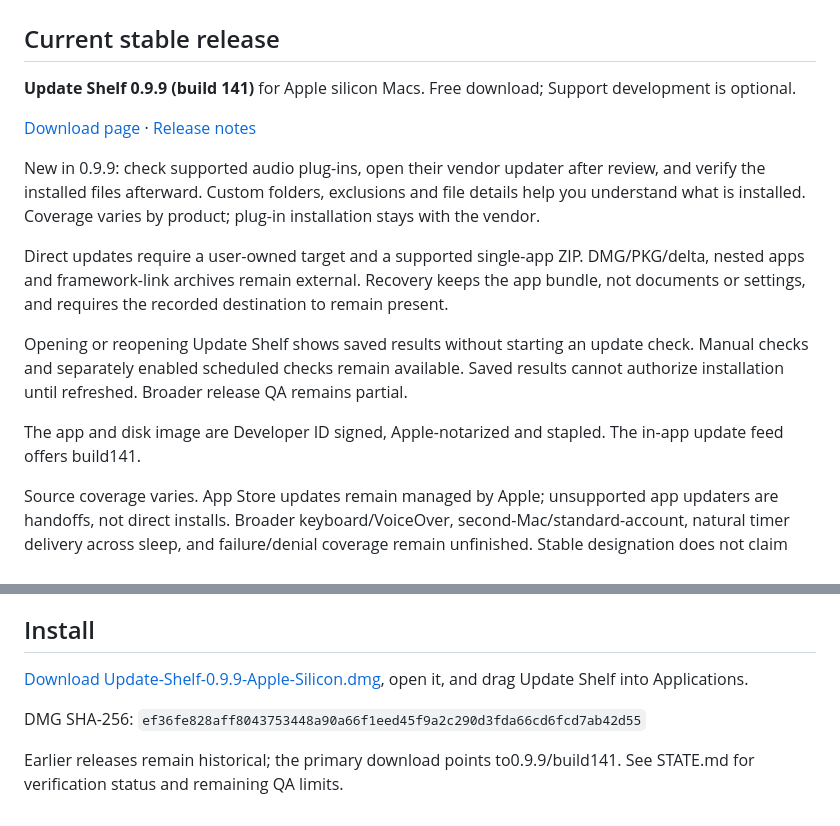
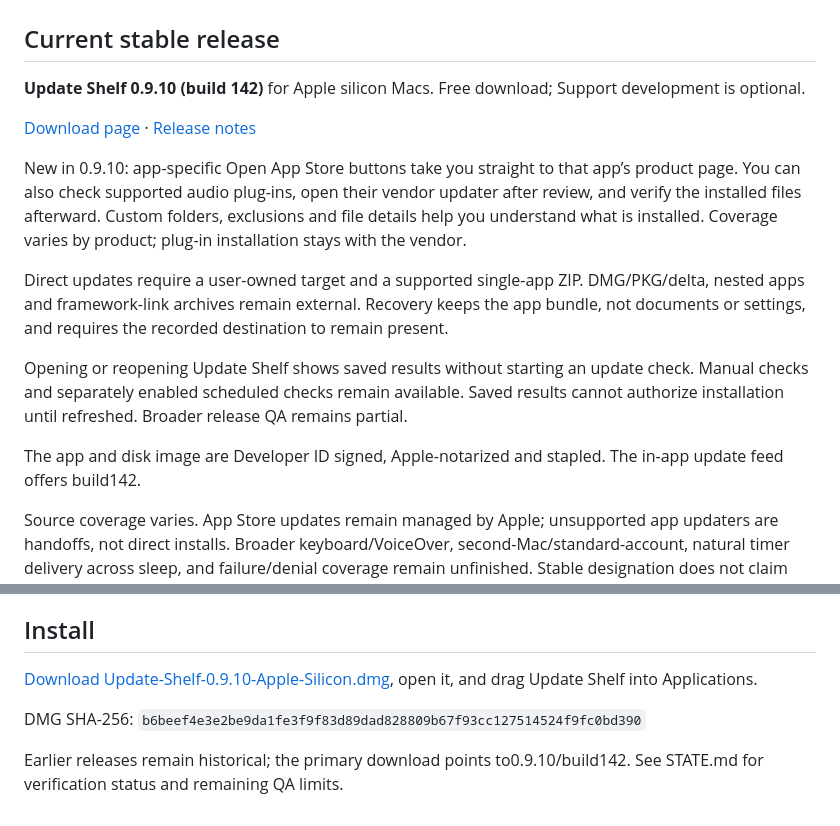
Before and after one commit to WEBServices-ORG/update-shelf-releases, a Markdown page: README.md, 2 parts joined by grey strips. GitHub-like rendering.

Commit message:
Publish 0.9.10 App Store links and refresh download descriptions

```diff
--- a/README.md
+++ b/README.md
@@ -4,5 +4,5 @@
 
 ## Current stable release
 
-**Update Shelf 0.9.9 (build 141)** for Apple silicon Macs. Free download; Support development is optional.
+**Update Shelf 0.9.10 (build 142)** for Apple silicon Macs. Free download; Support development is optional.
 
@@ -10,11 +10,11 @@
 
-New in 0.9.9: check supported audio plug-ins, open their vendor updater after review, and verify the installed files afterward. Custom folders, exclusions and file details help you understand what is installed. Coverage varies by product; plug-in installation stays with the vendor.
+New in 0.9.10: app-specific Open App Store buttons take you straight to that app’s product page. You can also check supported audio plug-ins, open their vendor updater after review, and verify the installed files afterward. Custom folders, exclusions and file details help you understand what is installed. Coverage varies by product; plug-in installation stays with the vendor.
 
 Direct updates require a user-owned target and a supported single-app ZIP. DMG/PKG/delta, nested apps and framework-link archives remain external. Recovery keeps the app bundle, not documents or settings, and requires the recorded destination to remain present.
 
 Opening or reopening Update Shelf shows saved results without starting an update check. Manual checks and separately enabled scheduled checks remain available. Saved results cannot authorize installation until refreshed. Broader release QA remains partial.
 
-The app and disk image are Developer ID signed, Apple-notarized and stapled. The in-app update feed offers build141.
+The app and disk image are Developer ID signed, Apple-notarized and stapled. The in-app update feed offers build142.
 
 Source coverage varies. App Store updates remain managed by Apple; unsupported app updaters are handoffs, not direct installs. Broader keyboard/VoiceOver, second-Mac/standard-account, natural timer delivery across sleep, and failure/denial coverage remain unfinished. Stable designation does not claim those checks passed.
 
@@ -33,8 +33,8 @@ Not every Mac app or plug-in is covered. An update candidate is not necessarily
 
 ## Install
 
-[Download Update-Shelf-0.9.9-Apple-Silicon.dmg](https://github.com/WEBServices-ORG/update-shelf-releases/releases/download/v0.9.9-build141/Update-Shelf-0.9.9-Apple-Silicon.dmg), open it, and drag Update Shelf into Applications.
+[Download Update-Shelf-0.9.10-Apple-Silicon.dmg](https://github.com/WEBServices-ORG/update-shelf-releases/releases/download/v0.9.10-build142/Update-Shelf-0.9.10-Apple-Silicon.dmg), open it, and drag Update Shelf into Applications.
 
-DMG SHA-256: `ef36fe828aff8043753448a90a66f1eed45f9a2c290d3fda66cd6fcd7ab42d55`
+DMG SHA-256: `b6beef4e3e2be9da1fe3f9f83d89dad828809b67f93cc127514524f9fc0bd390`
 
-Earlier releases remain historical; the primary download points to0.9.9/build141. See STATE.md for verification status and remaining QA limits.
+Earlier releases remain historical; the primary download points to0.9.10/build142. See STATE.md for verification status and remaining QA limits.
```
Also changed, not shown: other parts of README.md (+1 -1 lines), STATE.md (+2 -0 lines), docs/assets/update-shelf-0.9.9.10-screenshot.png (renamed from docs/assets/update-shelf-099-screenshot.png), 2 other files.
